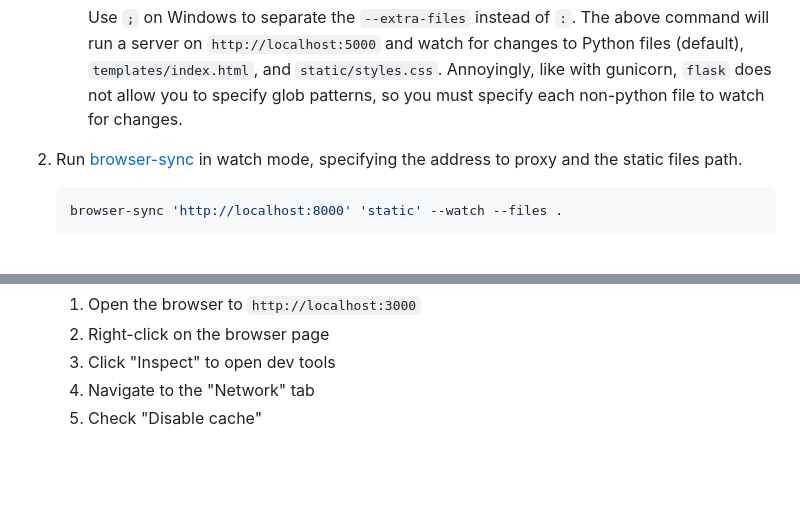
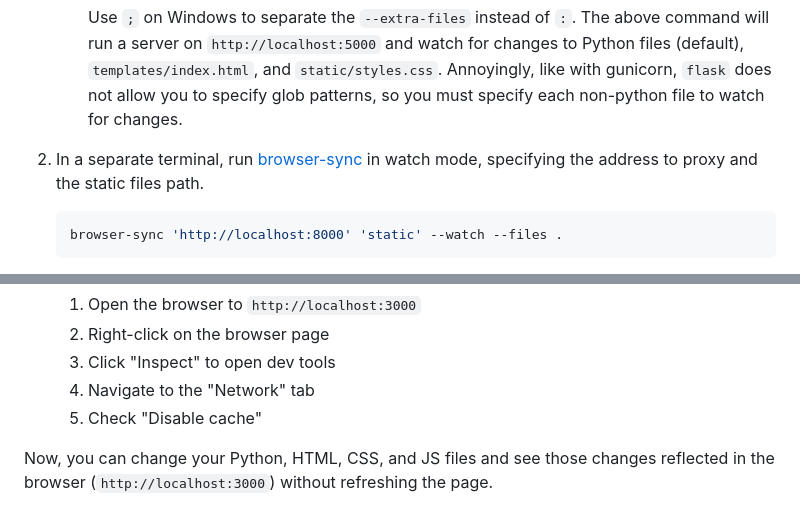
Before and after one commit to VerdantFox/hot-reload-examples, a Markdown page: README.md, 2 parts joined by grey strips. Drawn GitHub-style; blank space fills up the shorter version.

Commit message:
further small updates to README.md

````diff
--- a/README.md
+++ b/README.md
@@ -61,7 +61,7 @@ These can be installed with `pip install flask gunicorn`.
 
      Use `;` on Windows to separate the `--extra-files` instead of `:`. The above command will run a server on `http://localhost:5000` and watch for changes to Python files (default), `templates/index.html`, and `static/styles.css`. Annoyingly, like with gunicorn, `flask` does not allow you to specify glob patterns, so you must specify each non-python file to watch for changes.
 
-2. Run [browser-sync](https://browsersync.io/) in watch mode, specifying the address to proxy and the static files path.
+2. In a separate terminal, run [browser-sync](https://browsersync.io/) in watch mode, specifying the address to proxy and the static files path.
 
    ```bash
    browser-sync 'http://localhost:8000' 'static' --watch --files .
@@ -80,3 +80,5 @@ These can be installed with `pip install flask gunicorn`.
    3. Click "Inspect" to open dev tools
    4. Navigate to the "Network" tab
    5. Check "Disable cache"
+
+Now, you can change your Python, HTML, CSS, and JS files and see those changes reflected in the browser (`http://localhost:3000`) without refreshing the page.
````
